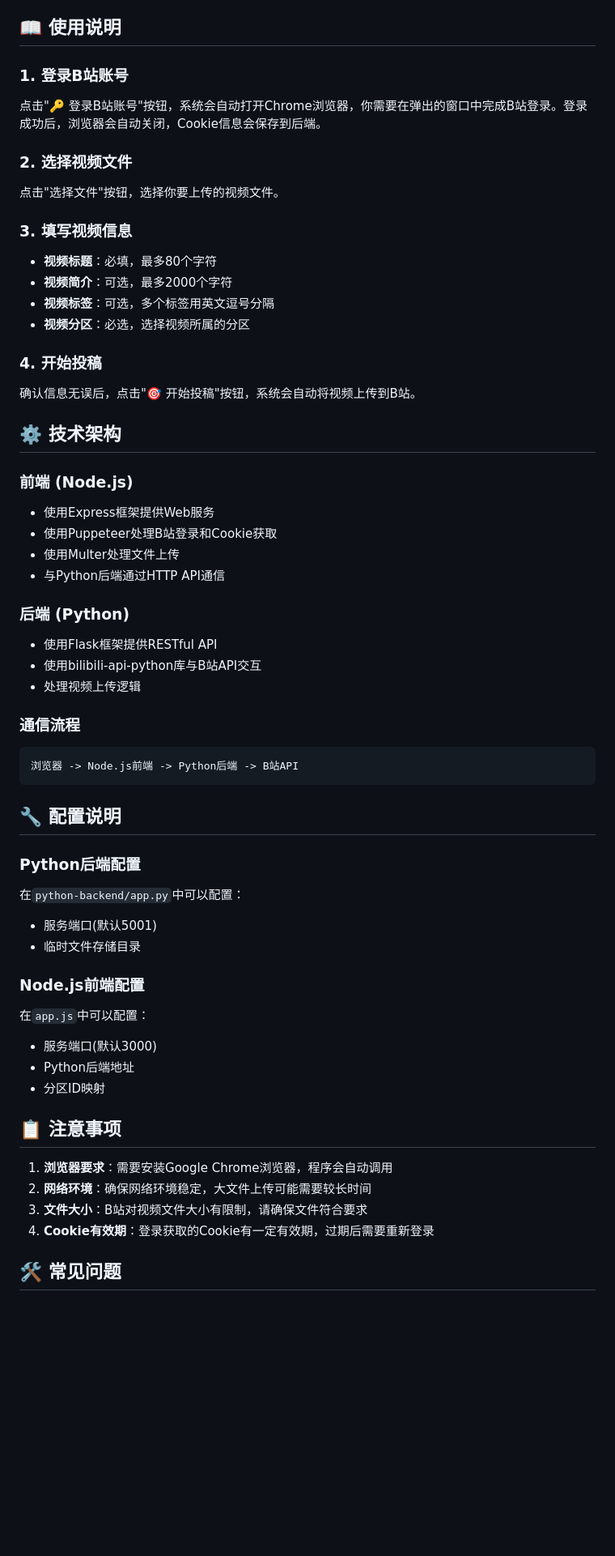
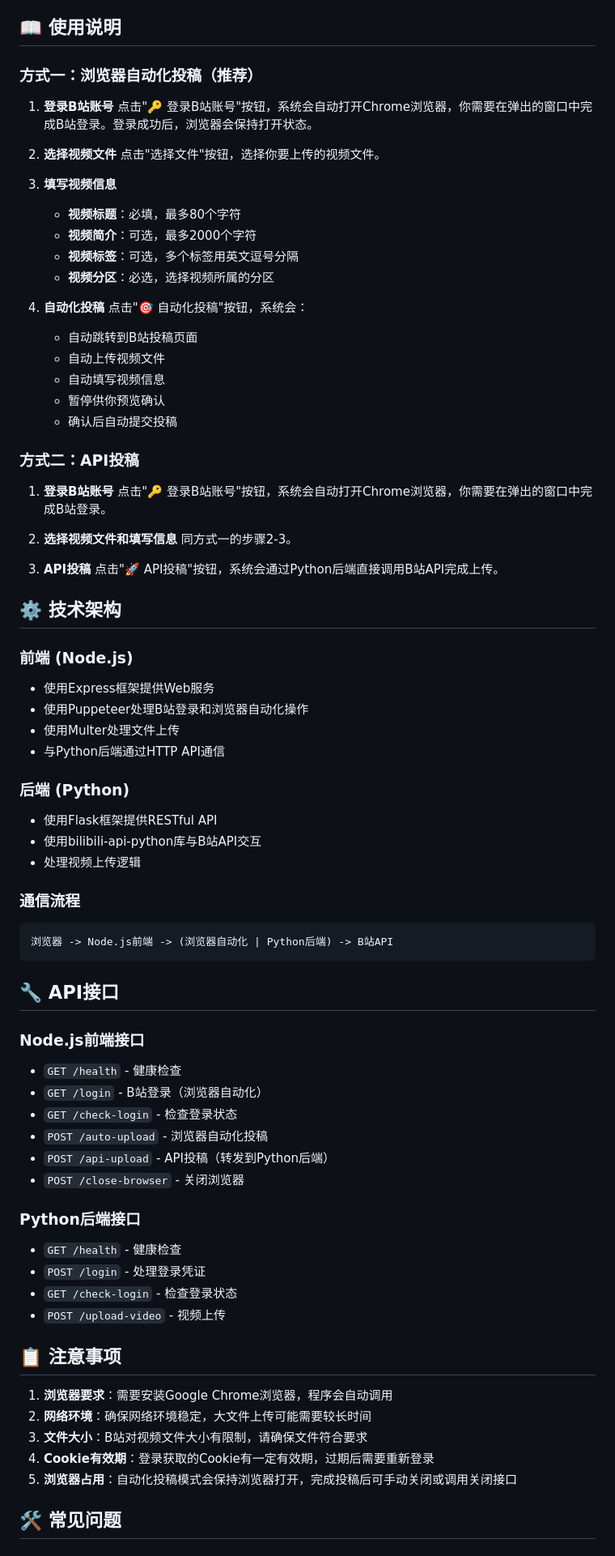
Before and after one commit to Dshuishui/shareToBilibili, a Markdown page: README.md, the part around the change printed below. Shown: that part at 81% size. Drawn GitHub-style; blank space fills up the shorter version.

Commit message:
feat: update README to include dual submission modes and detailed usage instructions

````diff
--- a/README.md
+++ b/README.md
@@ -64,26 +67,44 @@ node app.js
 
 ## 📖 使用说明
 
-### 1. 登录B站账号
-点击"🔑 登录B站账号"按钮，系统会自动打开Chrome浏览器，你需要在弹出的窗口中完成B站登录。登录成功后，浏览器会自动关闭，Cookie信息会保存到后端。
+### 方式一：浏览器自动化投稿（推荐）
 
-### 2. 选择视频文件
-点击"选择文件"按钮，选择你要上传的视频文件。
+1. **登录B站账号**
+   点击"🔑 登录B站账号"按钮，系统会自动打开Chrome浏览器，你需要在弹出的窗口中完成B站登录。登录成功后，浏览器会保持打开状态。
 
-### 3. 填写视频信息
-- **视频标题**：必填，最多80个字符
-- **视频简介**：可选，最多2000个字符
-- **视频标签**：可选，多个标签用英文逗号分隔
-- **视频分区**：必选，选择视频所属的分区
+2. **选择视频文件**
+   点击"选择文件"按钮，选择你要上传的视频文件。
 
-### 4. 开始投稿
-确认信息无误后，点击"🎯 开始投稿"按钮，系统会自动将视频上传到B站。
+3. **填写视频信息**
+   - **视频标题**：必填，最多80个字符
+   - **视频简介**：可选，最多2000个字符
+   - **视频标签**：可选，多个标签用英文逗号分隔
+   - **视频分区**：必选，选择视频所属的分区
+
+4. **自动化投稿**
+   点击"🎯 自动化投稿"按钮，系统会：
+   - 自动跳转到B站投稿页面
+   - 自动上传视频文件
+   - 自动填写视频信息
+   - 暂停供你预览确认
+   - 确认后自动提交投稿
+
+### 方式二：API投稿
+
+1. **登录B站账号**
+   点击"🔑 登录B站账号"按钮，系统会自动打开Chrome浏览器，你需要在弹出的窗口中完成B站登录。
+
+2. **选择视频文件和填写信息**
+   同方式一的步骤2-3。
+
+3. **API投稿**
+   点击"🚀 API投稿"按钮，系统会通过Python后端直接调用B站API完成上传。
 
 ## ⚙️ 技术架构
 
 ### 前端 (Node.js)
 - 使用Express框架提供Web服务
-- 使用Puppeteer处理B站登录和Cookie获取
+- 使用Puppeteer处理B站登录和浏览器自动化操作
 - 使用Multer处理文件上传
 - 与Python后端通过HTTP API通信
 
@@ -94,21 +115,24 @@ node app.js
 
 ### 通信流程
 ```
-浏览器 -> Node.js前端 -> Python后端 -> B站API
+浏览器 -> Node.js前端 -> (浏览器自动化 | Python后端) -> B站API
 ```
 
-## 🔧 配置说明
+## 🔧 API接口
 
-### Python后端配置
-在`python-backend/app.py`中可以配置：
-- 服务端口(默认5001)
-- 临时文件存储目录
+### Node.js前端接口
+- `GET /health` - 健康检查
+- `GET /login` - B站登录（浏览器自动化）
+- `GET /check-login` - 检查登录状态
+- `POST /auto-upload` - 浏览器自动化投稿
+- `POST /api-upload` - API投稿（转发到Python后端）
+- `POST /close-browser` - 关闭浏览器
 
-### Node.js前端配置
-在`app.js`中可以配置：
-- 服务端口(默认3000)
-- Python后端地址
-- 分区ID映射
+### Python后端接口
+- `GET /health` - 健康检查
+- `POST /login` - 处理登录凭证
+- `GET /check-login` - 检查登录状态
+- `POST /upload-video` - 视频上传
 
 ## 📋 注意事项
 
@@ -116,6 +140,7 @@ node app.js
 2. **网络环境**：确保网络环境稳定，大文件上传可能需要较长时间
 3. **文件大小**：B站对视频文件大小有限制，请确保文件符合要求
 4. **Cookie有效期**：登录获取的Cookie有一定有效期，过期后需要重新登录
+5. **浏览器占用**：自动化投稿模式会保持浏览器打开，完成投稿后可手动关闭或调用关闭接口
 
 ## 🛠 常见问题
 
````
Also changed, not shown: other parts of README.md (+18 -16 lines).
